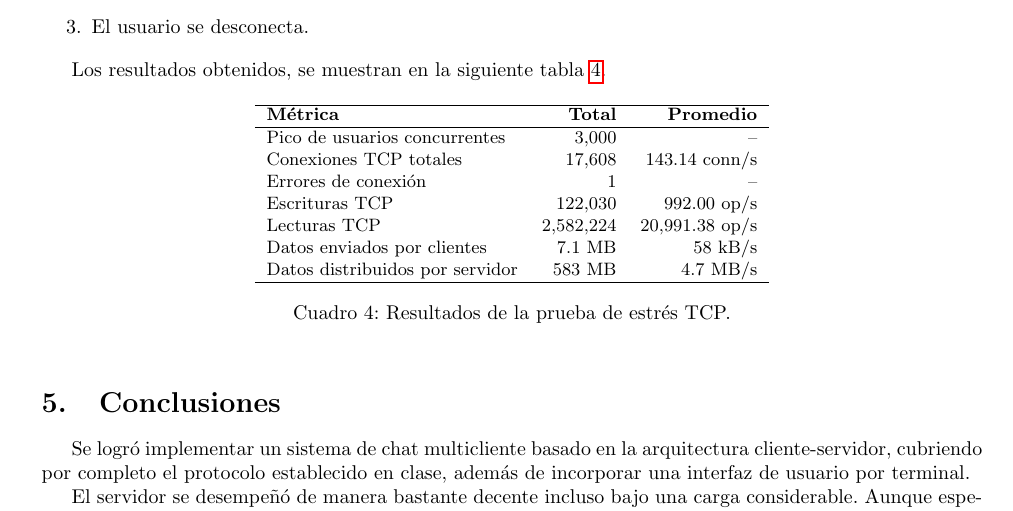
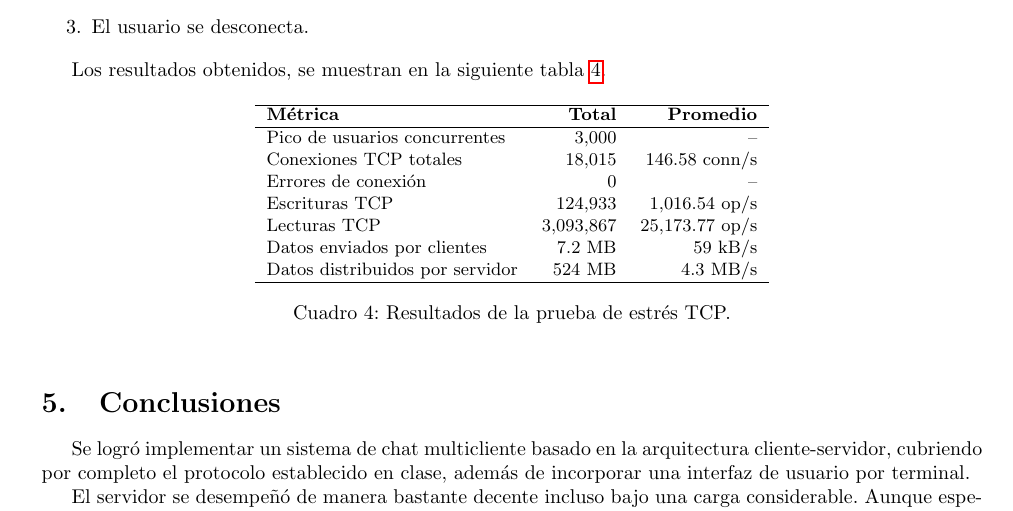
Before and after one commit to evanrock520-ciencias/Gabby, a LaTeX document (docs/report/main.tex, which reads docs/report/sections/03-implementation.tex): part of page 12 of 13, cut so that both start at the same text. Compiled offline with pdfLaTeX.

Commit message:
docs: actualiza los resultados de la prueba de estrés

```diff
--- a/docs/report/sections/03-implementation.tex
+++ b/docs/report/sections/03-implementation.tex
@@ -325,12 +325,12 @@ Los resultados obtenidos, se muestran en la siguiente tabla \ref{tab:estres}.
         \hline
         \textbf{Métrica} & \textbf{Total} & \textbf{Promedio} \\ \hline
         Pico de usuarios concurrentes & 3,000 & -- \\
-        Conexiones TCP totales & 17,608 & 143.14 conn/s \\
-        Errores de conexión & 1 & -- \\
-        Escrituras TCP & 122,030 & 992.00 op/s \\
-        Lecturas TCP & 2,582,224 & 20,991.38 op/s \\
-        Datos enviados por clientes & 7.1 MB & 58 kB/s \\
-        Datos distribuidos por servidor & 583 MB & 4.7 MB/s \\
+        Conexiones TCP totales & 18,015 & 146.58 conn/s \\
+        Errores de conexión & 0 & -- \\
+        Escrituras TCP & 124,933 & 1,016.54 op/s \\
+        Lecturas TCP & 3,093,867 & 25,173.77 op/s \\
+        Datos enviados por clientes & 7.2 MB & 59 kB/s \\
+        Datos distribuidos por servidor & 524 MB & 4.3 MB/s \\
         \hline
     \end{tabular}
     \caption{Resultados de la prueba de estrés TCP.}
```
